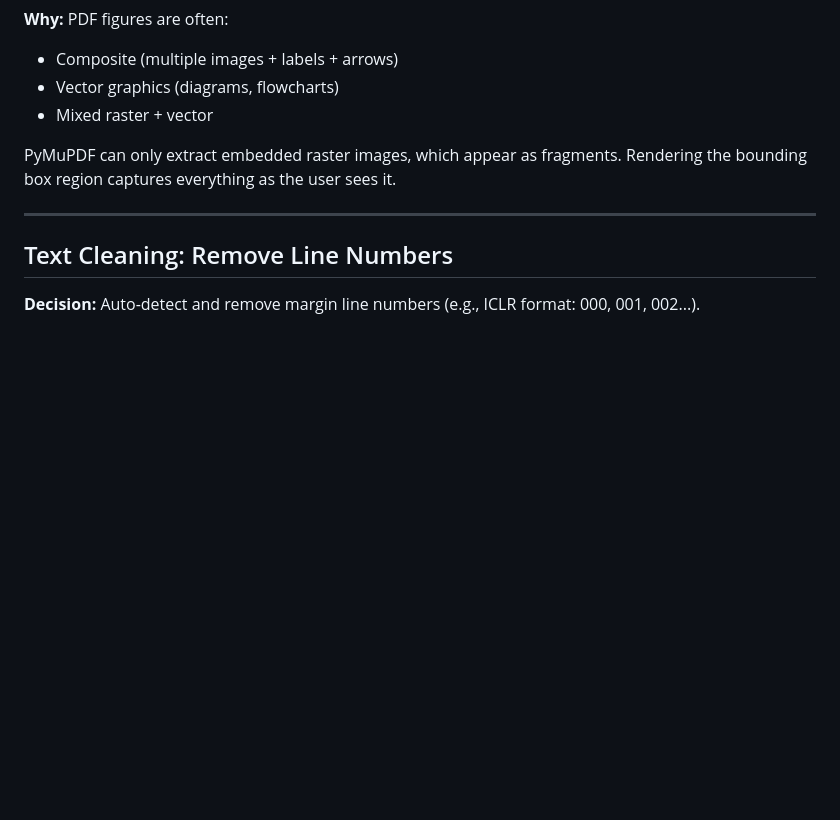
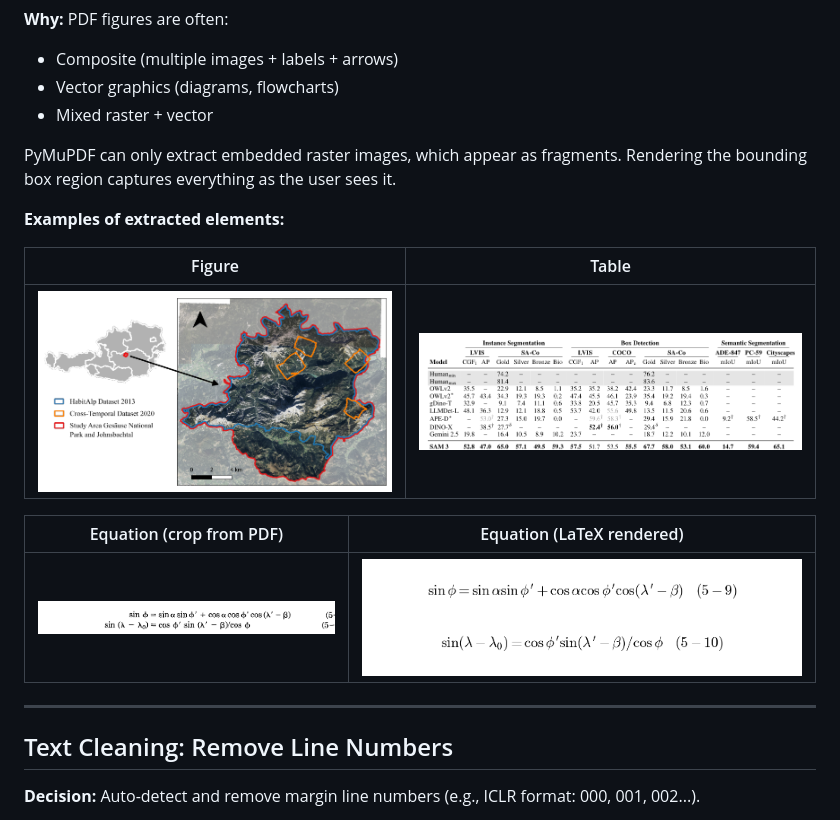
Before and after one commit to ominiverdi/osgeo-library, a Markdown page: docs/DECISIONS.md, the part around the change. Drawn GitHub-style; pictures changed too: docs/images/example_equation_crop.png (added), docs/images/example_equation_rendered.png (added), docs/images/example_figure.png (added); blank space fills up the shorter version.

Commit message:
Add example element images to DECISIONS.md (figure, table, equation)

```diff
--- a/docs/DECISIONS.md
+++ b/docs/DECISIONS.md
@@ -64,6 +64,16 @@ llama-server \
 
 PyMuPDF can only extract embedded raster images, which appear as fragments. Rendering the bounding box region captures everything as the user sees it.
 
+**Examples of extracted elements:**
+
+| Figure | Table |
+|--------|-------|
+| ![Figure example](images/example_figure.png) | ![Table example](images/example_table.png) |
+
+| Equation (crop from PDF) | Equation (LaTeX rendered) |
+|--------------------------|---------------------------|
+| ![Equation crop](images/example_equation_crop.png) | ![Equation rendered](images/example_equation_rendered.png) |
+
 ---
 
 ## Text Cleaning: Remove Line Numbers
```
